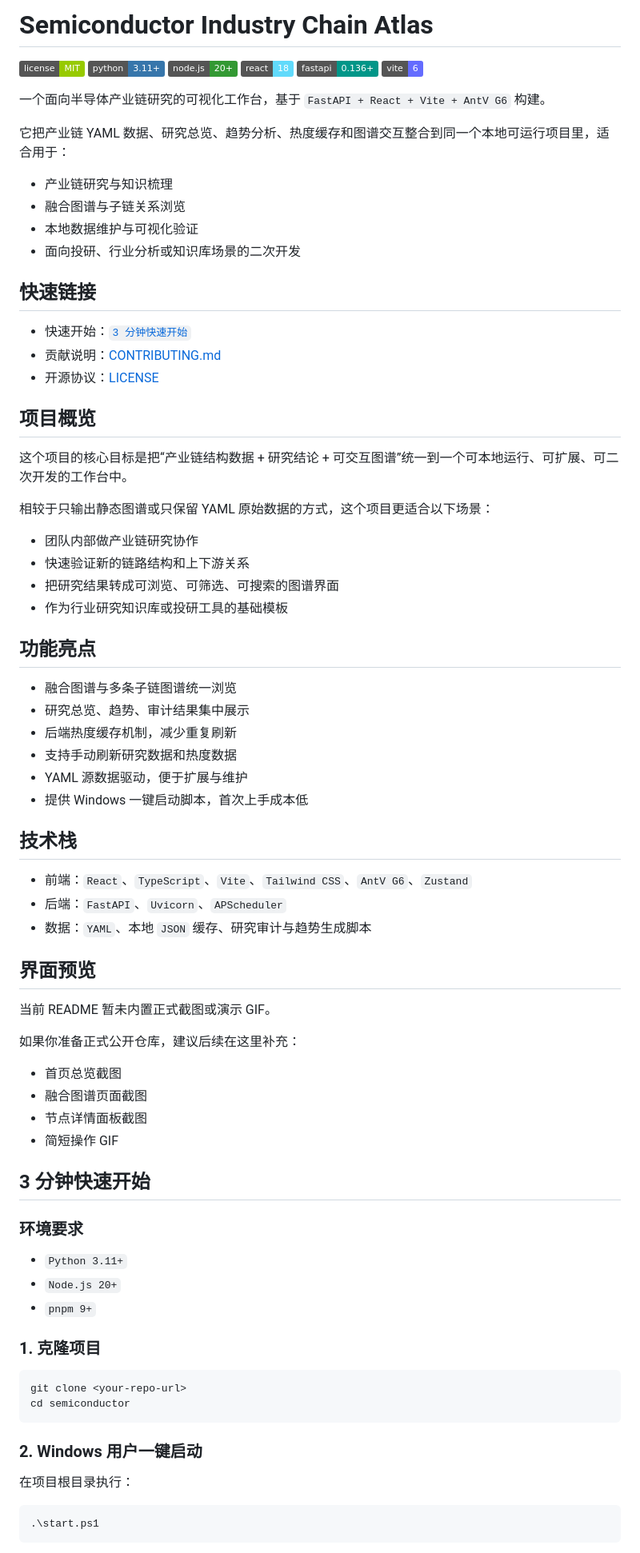
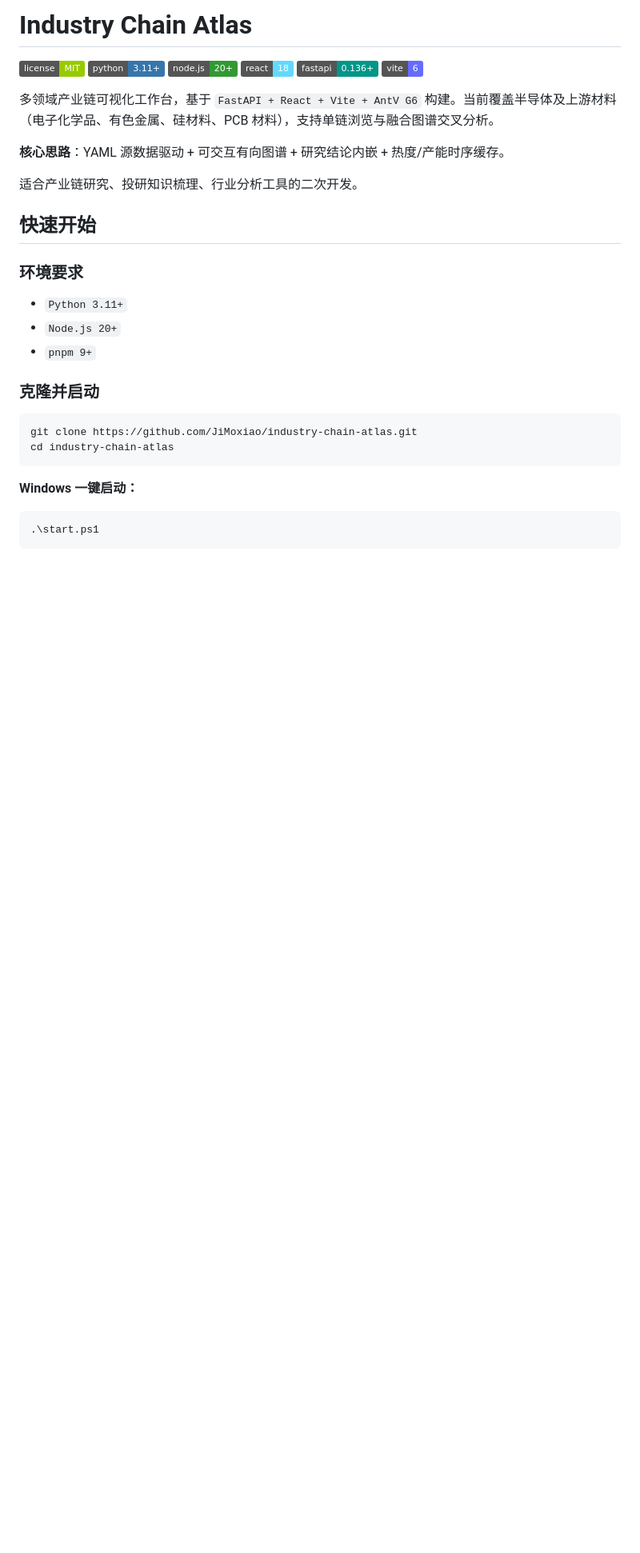
Before and after one commit to JiMoxiao/industry-chain-atlas, a Markdown page: README.md, the part around one of its changes. Shown at 80% size. Drawn GitHub-style; badges without logos; blank space fills up the shorter version.

````diff
--- a/README.md
+++ b/README.md
@@ -1,4 +1,4 @@
-# Semiconductor Industry Chain Atlas
+# Industry Chain Atlas
 
 ![License: MIT](https://img.shields.io/badge/license-MIT-green.svg)
 ![Python](https://img.shields.io/badge/python-3.11%2B-3776AB.svg)
@@ -7,59 +7,13 @@
 ![FastAPI](https://img.shields.io/badge/fastapi-0.136%2B-009688.svg)
 ![Vite](https://img.shields.io/badge/vite-6-646CFF.svg)
 
-一个面向半导体产业链研究的可视化工作台，基于 `FastAPI + React + Vite + AntV G6` 构建。
+多领域产业链可视化工作台，基于 `FastAPI + React + Vite + AntV G6` 构建。当前覆盖半导体及上游材料（电子化学品、有色金属、硅材料、PCB 材料），支持单链浏览与融合图谱交叉分析。
 
-它把产业链 YAML 数据、研究总览、趋势分析、热度缓存和图谱交互整合到同一个本地可运行项目里，适合用于：
+**核心思路**：YAML 源数据驱动 + 可交互有向图谱 + 研究结论内嵌 + 热度/产能时序缓存。
 
-- 产业链研究与知识梳理
-- 融合图谱与子链关系浏览
-- 本地数据维护与可视化验证
-- 面向投研、行业分析或知识库场景的二次开发
+适合产业链研究、投研知识梳理、行业分析工具的二次开发。
 
-## 快速链接
-
-- 快速开始：[`3 分钟快速开始`](#3-分钟快速开始)
-- 贡献说明：[CONTRIBUTING.md](./CONTRIBUTING.md)
-- 开源协议：[LICENSE](./LICENSE)
-
-## 项目概览
-
-这个项目的核心目标是把“产业链结构数据 + 研究结论 + 可交互图谱”统一到一个可本地运行、可扩展、可二次开发的工作台中。
-
-相较于只输出静态图谱或只保留 YAML 原始数据的方式，这个项目更适合以下场景：
-
-- 团队内部做产业链研究协作
-- 快速验证新的链路结构和上下游关系
-- 把研究结果转成可浏览、可筛选、可搜索的图谱界面
-- 作为行业研究知识库或投研工具的基础模板
-
-## 功能亮点
-
-- 融合图谱与多条子链图谱统一浏览
-- 研究总览、趋势、审计结果集中展示
-- 后端热度缓存机制，减少重复刷新
-- 支持手动刷新研究数据和热度数据
-- YAML 源数据驱动，便于扩展与维护
-- 提供 Windows 一键启动脚本，首次上手成本低
-
-## 技术栈
-
-- 前端：`React`、`TypeScript`、`Vite`、`Tailwind CSS`、`AntV G6`、`Zustand`
-- 后端：`FastAPI`、`Uvicorn`、`APScheduler`
-- 数据：`YAML`、本地 `JSON` 缓存、研究审计与趋势生成脚本
-
-## 界面预览
-
-当前 README 暂未内置正式截图或演示 GIF。
-
-如果你准备正式公开仓库，建议后续在这里补充：
-
-- 首页总览截图
-- 融合图谱页面截图
-- 节点详情面板截图
-- 简短操作 GIF
-
-## 3 分钟快速开始
+## 快速开始
 
 ### 环境要求
 
@@ -67,16 +21,14 @@
 - `Node.js 20+`
 - `pnpm 9+`
 
-### 1. 克隆项目
+### 克隆并启动
 
 ```bash
-git clone <your-repo-url>
-cd semiconductor
+git clone https://github.com/JiMoxiao/industry-chain-atlas.git
+cd industry-chain-atlas
 ```
 
-### 2. Windows 用户一键启动
-
-在项目根目录执行：
+**Windows 一键启动：**
 
 ```powershell
 .\start.ps1
````
Also changed, not shown: other parts of README.md (+27 -175 lines).
